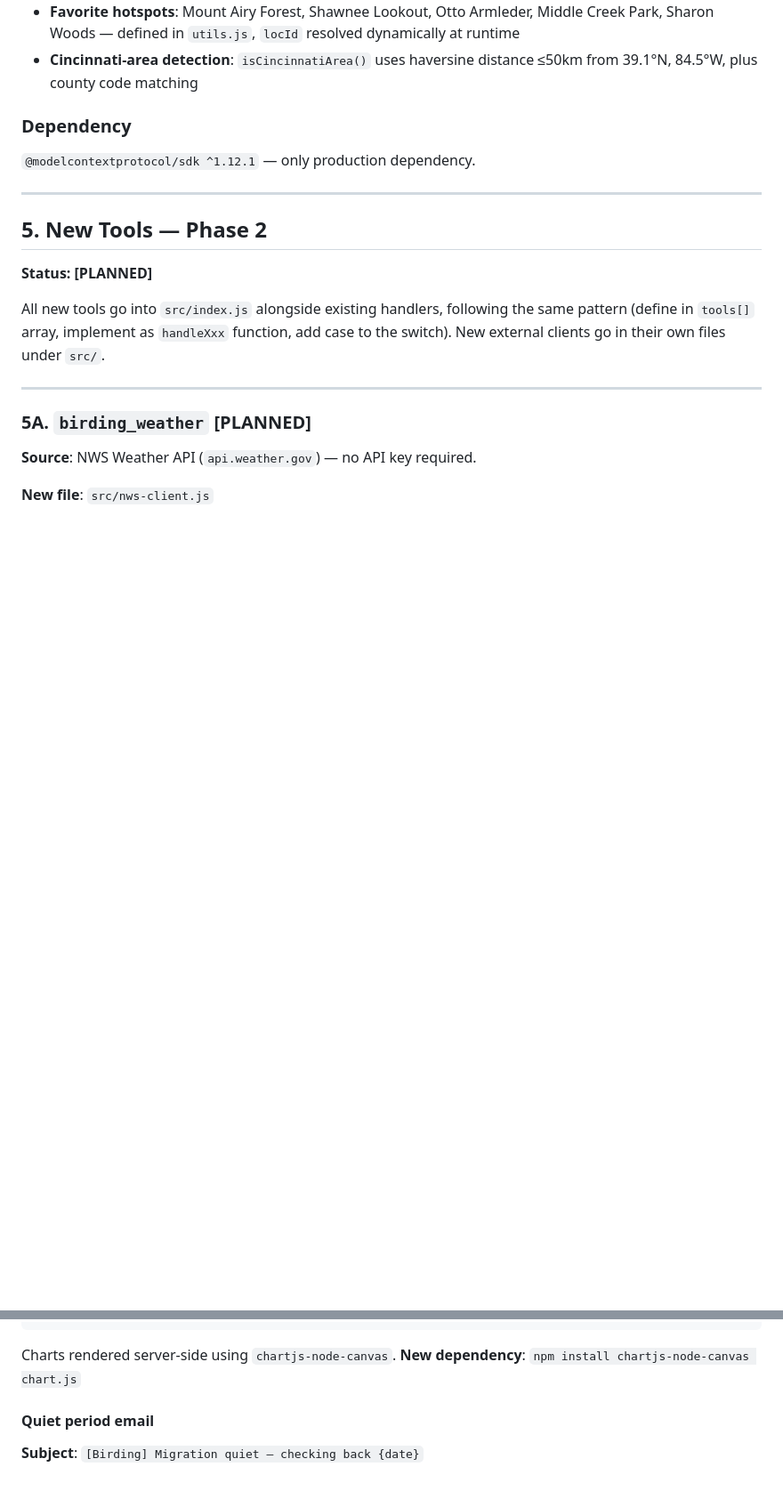
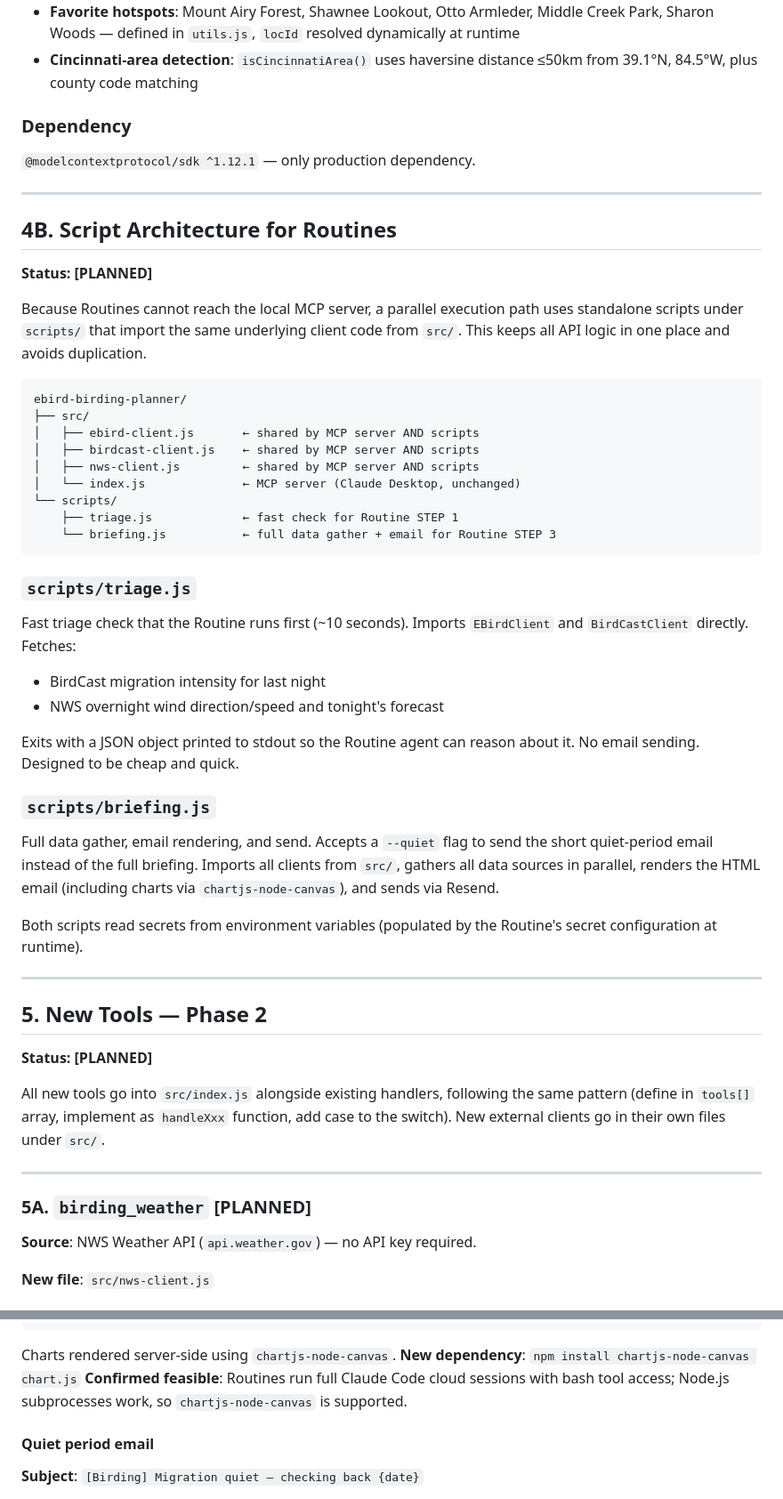
Before and after one commit to minikdj/ebird-birding-planner, a Markdown page: SPEC.md, 2 parts joined by grey strips. Shown at 89% size. Rendered like a GitHub page; blank space fills up the shorter version.

````diff
--- a/SPEC.md
+++ b/SPEC.md
@@ -193,6 +205,48 @@ When the agent decides QUIET PERIOD:
 ### Dependency
 
 `@modelcontextprotocol/sdk ^1.12.1` — only production dependency.
+
+---
+
+## 4B. Script Architecture for Routines
+
+**Status: [PLANNED]**
+
+Because Routines cannot reach the local MCP server, a parallel execution path
+uses standalone scripts under `scripts/` that import the same underlying client
+code from `src/`. This keeps all API logic in one place and avoids duplication.
+
+```
+ebird-birding-planner/
+├── src/
+│   ├── ebird-client.js       ← shared by MCP server AND scripts
+│   ├── birdcast-client.js    ← shared by MCP server AND scripts
+│   ├── nws-client.js         ← shared by MCP server AND scripts
+│   └── index.js              ← MCP server (Claude Desktop, unchanged)
+└── scripts/
+    ├── triage.js             ← fast check for Routine STEP 1
+    └── briefing.js           ← full data gather + email for Routine STEP 3
+```
+
+### `scripts/triage.js`
+
+Fast triage check that the Routine runs first (~10 seconds). Imports
+`EBirdClient` and `BirdCastClient` directly. Fetches:
+- BirdCast migration intensity for last night
+- NWS overnight wind direction/speed and tonight's forecast
+
+Exits with a JSON object printed to stdout so the Routine agent can reason about
+it. No email sending. Designed to be cheap and quick.
+
+### `scripts/briefing.js`
+
+Full data gather, email rendering, and send. Accepts a `--quiet` flag to send
+the short quiet-period email instead of the full briefing. Imports all clients
+from `src/`, gathers all data sources in parallel, renders the HTML email
+(including charts via `chartjs-node-canvas`), and sends via Resend.
+
+Both scripts read secrets from environment variables (populated by the Routine's
+secret configuration at runtime).
 
 ---
 
@@ -533,6 +587,8 @@ Fallback chain (tried in order if Resend unavailable):
 
 Charts rendered server-side using `chartjs-node-canvas`.
 **New dependency**: `npm install chartjs-node-canvas chart.js`
+**Confirmed feasible**: Routines run full Claude Code cloud sessions with bash
+tool access; Node.js subprocesses work, so `chartjs-node-canvas` is supported.
 
 #### Quiet period email
 
````
Also changed, not shown: other parts of SPEC.md (+39 -30 lines).
